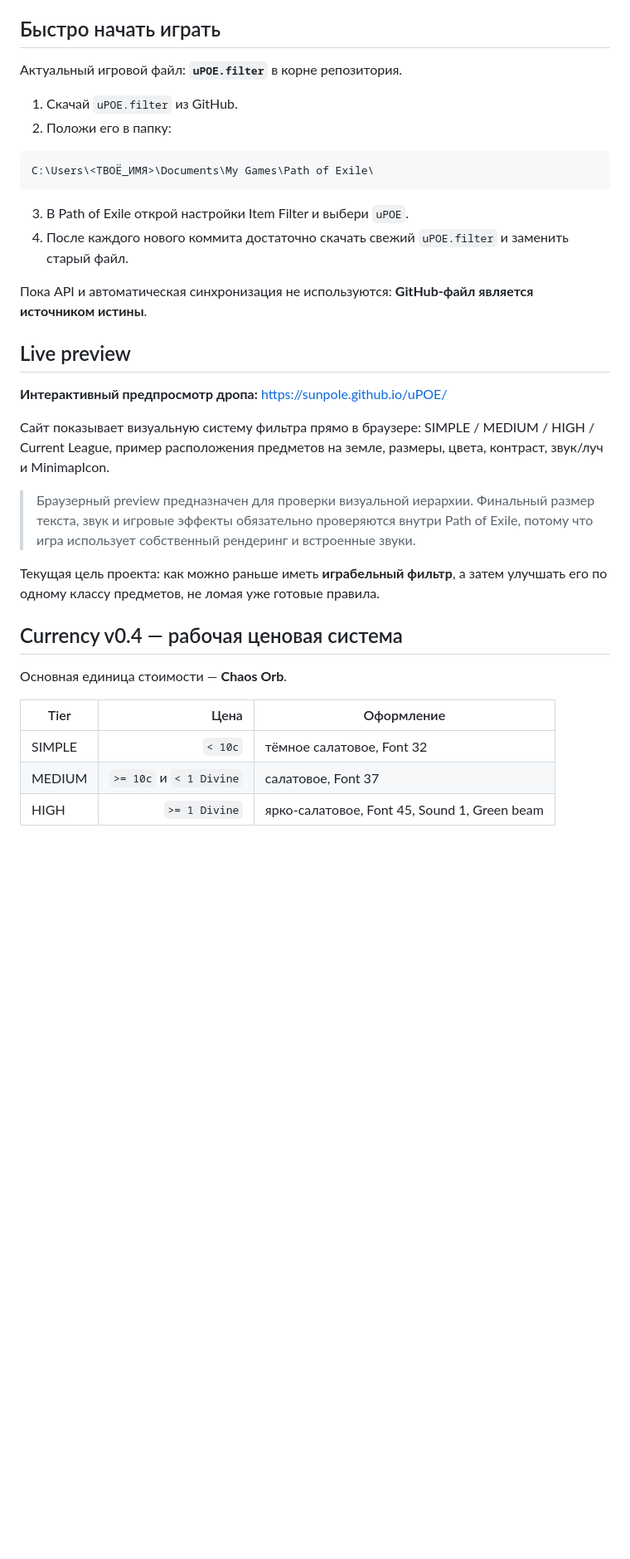
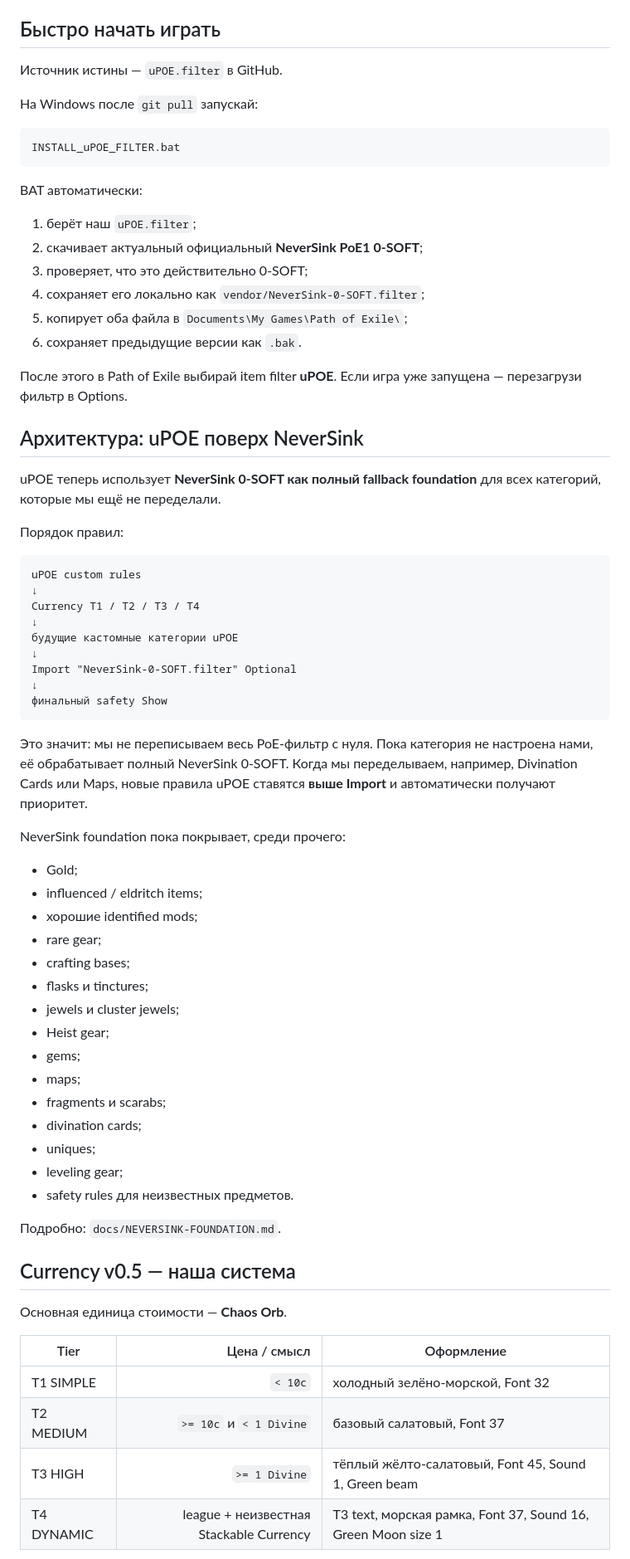
Before and after one commit to sunpole/uPOE, a Markdown page: README.md, the part around one of its changes. Shown at 83% size. Drawn GitHub-style; blank space fills up the shorter version.

Commit message:
Document NeverSink foundation and one-click install

````diff
--- a/README.md
+++ b/README.md
@@ -4,37 +4,73 @@
 
 ## Быстро начать играть
 
-Актуальный игровой файл: **`uPOE.filter`** в корне репозитория.
+Источник истины — `uPOE.filter` в GitHub.
 
-1. Скачай `uPOE.filter` из GitHub.
-2. Положи его в папку:
+На Windows после `git pull` запускай:
 
 ```text
-C:\Users\<ТВОЁ_ИМЯ>\Documents\My Games\Path of Exile\
+INSTALL_uPOE_FILTER.bat
 ```
 
-3. В Path of Exile открой настройки Item Filter и выбери `uPOE`.
-4. После каждого нового коммита достаточно скачать свежий `uPOE.filter` и заменить старый файл.
+BAT автоматически:
 
-Пока API и автоматическая синхронизация не используются: **GitHub-файл является источником истины**.
+1. берёт наш `uPOE.filter`;
+2. скачивает актуальный официальный **NeverSink PoE1 0-SOFT**;
+3. проверяет, что это действительно 0-SOFT;
+4. сохраняет его локально как `vendor/NeverSink-0-SOFT.filter`;
+5. копирует оба файла в `Documents\My Games\Path of Exile\`;
+6. сохраняет предыдущие версии как `.bak`.
 
-## Live preview
+После этого в Path of Exile выбирай item filter **uPOE**. Если игра уже запущена — перезагрузи фильтр в Options.
 
-**Интерактивный предпросмотр дропа:** https://sunpole.github.io/uPOE/
+## Архитектура: uPOE поверх NeverSink
 
-Сайт показывает визуальную систему фильтра прямо в браузере: SIMPLE / MEDIUM / HIGH / Current League, пример расположения предметов на земле, размеры, цвета, контраст, звук/луч и MinimapIcon.
+uPOE теперь использует **NeverSink 0-SOFT как полный fallback foundation** для всех категорий, которые мы ещё не переделали.
 
-> Браузерный preview предназначен для проверки визуальной иерархии. Финальный размер текста, звук и игровые эффекты обязательно проверяются внутри Path of Exile, потому что игра использует собственный рендеринг и встроенные звуки.
+Порядок правил:
 
-Текущая цель проекта: как можно раньше иметь **играбельный фильтр**, а затем улучшать его по одному классу предметов, не ломая уже готовые правила.
+```text
+uPOE custom rules
+↓
+Currency T1 / T2 / T3 / T4
+↓
+будущие кастомные категории uPOE
+↓
+Import "NeverSink-0-SOFT.filter" Optional
+↓
+финальный safety Show
+```
 
-## Currency v0.4 — рабочая ценовая система
+Это значит: мы не переписываем весь PoE-фильтр с нуля. Пока категория не настроена нами, её обрабатывает полный NeverSink 0-SOFT. Когда мы переделываем, например, Divination Cards или Maps, новые правила uPOE ставятся **выше Import** и автоматически получают приоритет.
+
+NeverSink foundation пока покрывает, среди прочего:
+
+- Gold;
+- influenced / eldritch items;
+- хорошие identified mods;
+- rare gear;
+- crafting bases;
+- flasks и tinctures;
+- jewels и cluster jewels;
+- Heist gear;
+- gems;
+- maps;
+- fragments и scarabs;
+- divination cards;
+- uniques;
+- leveling gear;
+- safety rules для неизвестных предметов.
+
+Подробно: `docs/NEVERSINK-FOUNDATION.md`.
+
+## Currency v0.5 — наша система
 
 Основная единица стоимости — **Chaos Orb**.
 
-| Tier | Цена | Оформление |
+| Tier | Цена / смысл | Оформление |
 |---|---:|---|
-| SIMPLE | `< 10c` | тёмное салатовое, Font 32 |
-| MEDIUM | `>= 10c` и `< 1 Divine` | салатовое, Font 37 |
-| HIGH | `>= 1 Divine` | ярко-салатовое, Font 45, Sound 1, Green beam |
+| T1 SIMPLE | `< 10c` | холодный зелёно-морской, Font 32 |
+| T2 MEDIUM | `>= 10c` и `< 1 Divine` | базовый салатовый, Font 37 |
+| T3 HIGH | `>= 1 Divine` | тёплый жёлто-салатовый, Font 45, Sound 1, Green beam |
+| T4 DYNAMIC | league + неизвестная Stackable Currency | T3 text, морская рамка, Font 37, Sound 16, Green Moon size 1 |
 
````
Also changed, not shown: other parts of README.md (+45 -29 lines).
